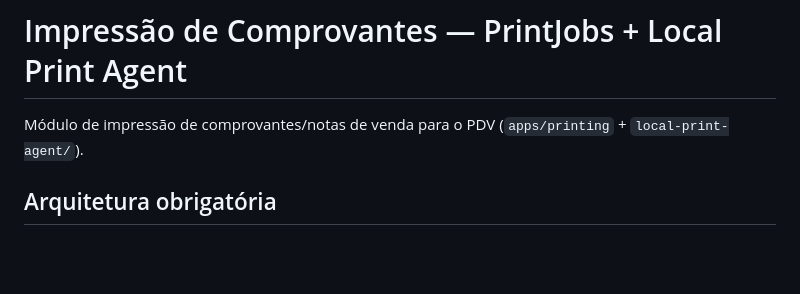
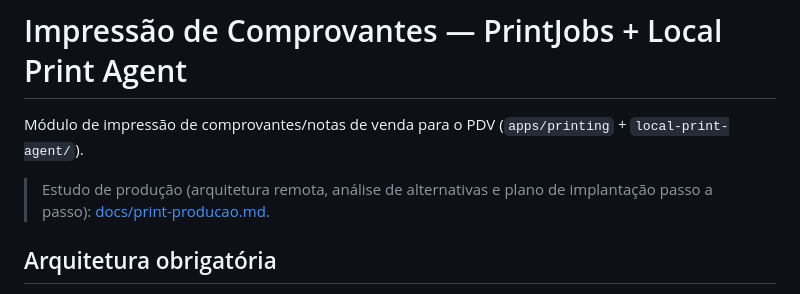
Before and after one commit to wendrxw/pdv, a Markdown page: docs/print.md, the part around the change. GitHub-like rendering; blank space fills up the shorter version.

```diff
--- a/docs/print.md
+++ b/docs/print.md
@@ -2,6 +2,9 @@
 
 Módulo de impressão de comprovantes/notas de venda para o PDV
 (`apps/printing` + `local-print-agent/`).
+
+> Estudo de produção (arquitetura remota, análise de alternativas e
+> plano de implantação passo a passo): [docs/print-producao.md](print-producao.md).
 
 ## Arquitetura obrigatória
 
```
Also changed, not shown: docs/print-producao.md (added, +245 -0 lines).
